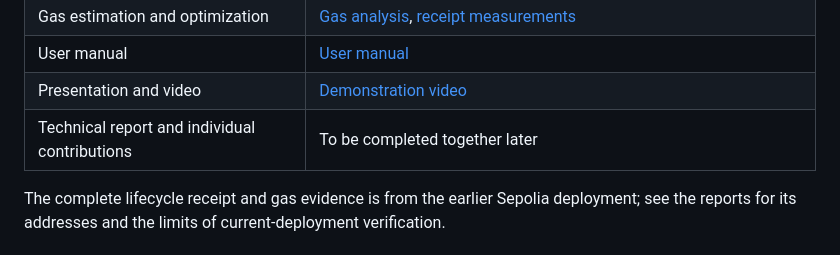
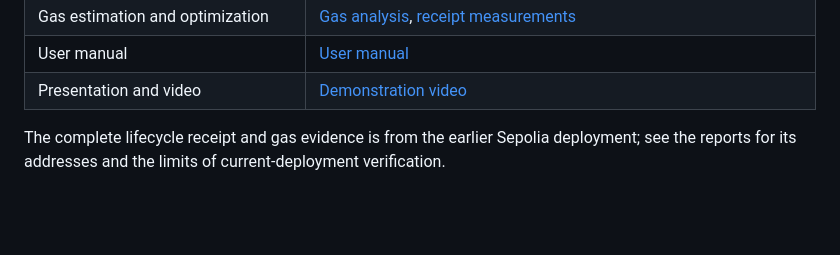
Before and after one commit to chuansao258-888/Greencert, a Markdown page: README.md, the part around the change. GitHub-like rendering; blank space fills up the shorter version.

Commit message:
Document refine

```diff
--- a/README.md
+++ b/README.md
@@ -30,7 +30,7 @@ Submission materials and supporting evidence are collected in [submission/](subm
 | Gas estimation and optimization | [Gas analysis](submission/gas/gas-analysis.md), [receipt measurements](submission/gas/gas-results.csv) |
 | User manual | [User manual](docs/user-manual.md) |
 | Presentation and video | [Demonstration video](https://www.youtube.com/watch?v=dHrIokU-WzI&t=2s)|
-| Technical report and individual contributions | To be completed together later |
+
 
 The complete lifecycle receipt and gas evidence is from the earlier Sepolia deployment; see the reports for its addresses and the limits of current-deployment verification.
 
```
